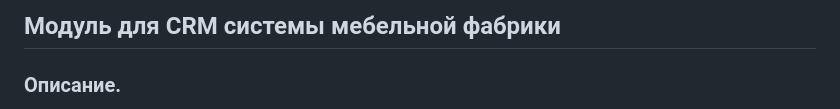
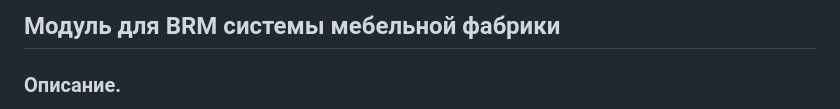
Before and after one commit to igorgmail/bcad-details-print, a Markdown page: README.md, the part around the change. Rendered like a GitHub page.

```diff
--- a/README.md
+++ b/README.md
@@ -1,4 +1,4 @@
-## Модуль для CRM системы мебельной фабрики
+## Модуль для BRM системы мебельной фабрики
 
 ### Описание.
 Данный модуль представляет собой один из компонентов BPM системы для мебельной фабрики. Его основная функция заключается в печати списка деталей изделия, полученного из программы Bcad в формате CSV. Изначально он был разработан на базе React, входя в состав BPM системы. Позднее, с целью оптимизации и обеспечения максимальной совместимости, модуль был переписан на нативный JavaScript, используя подход AJAX.
```
